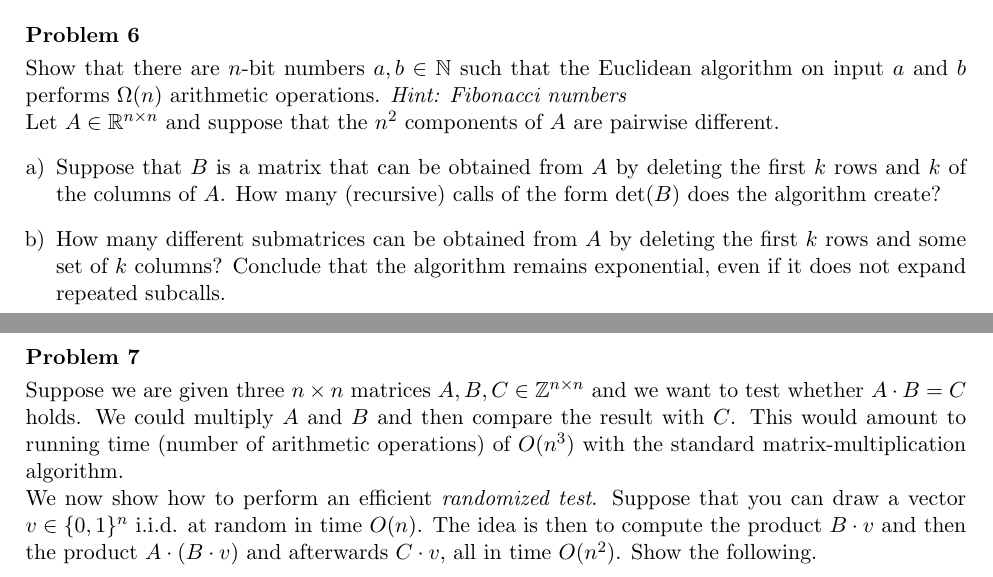
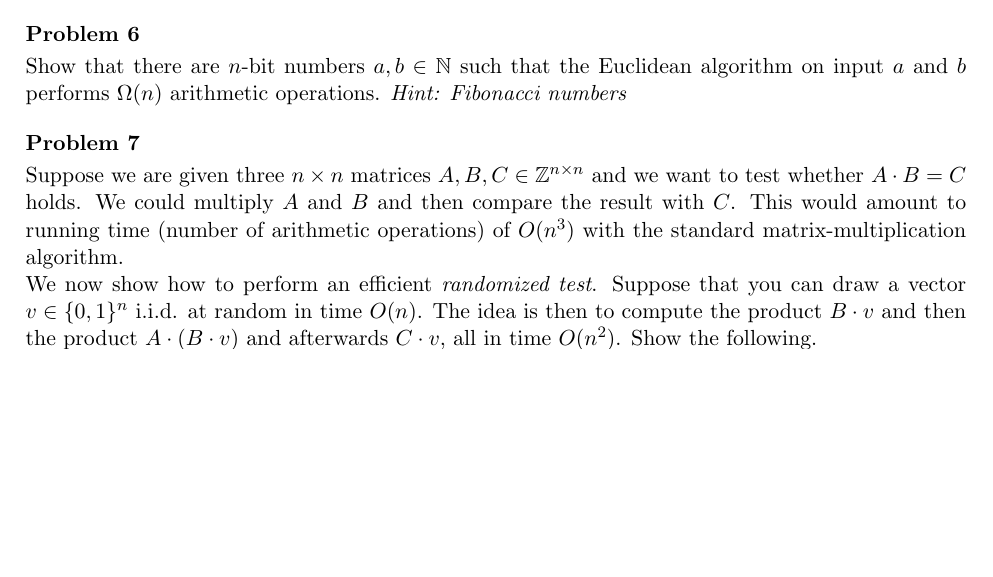
Before and after one commit to EisenIn/DiscreteOpt, a LaTeX problem sheet (Exercises/2018/assignment01.tex): two parts of pages 1 and 2 of 2 before the commit and part of page 1 of 2 after it, the two joined at a grey line, cut so that both start at the same text, the shorter picture padded with empty space. Compiled offline with pdfLaTeX.

Commit message:
Update assignment01.tex

```diff
--- a/Exercises/2018/assignment01.tex
+++ b/Exercises/2018/assignment01.tex
@@ -81,13 +81,13 @@ The solution $(x, y)=(8/5 , 3/5)$ satisfies the both constraints and has the obj
 %
 %\newpage
 
-Let $A \in \R^{n \times n}$  and suppose that the $n^2$ components of $A$ are pairwise different.
-\begin{enumerate}[a)]
-\item
-Suppose that $B$ is a matrix that can be obtained from $A$ by deleting the first $k$ rows and $k$ of the columns of $A$. How many (recursive) calls of the form $\det(B)$ does the algorithm create?
-
-\item How many different submatrices can be obtained from $A$ by deleting the first $k$ rows and some set of $k$ columns? Conclude that the algorithm remains exponential, even if it does not expand repeated subcalls.
-\end{enumerate}
+%Let $A \in \R^{n \times n}$  and suppose that the $n^2$ components of $A$ are pairwise different.
+%\begin{enumerate}[a)]
+%\item
+%Suppose that $B$ is a matrix that can be obtained from $A$ by deleting the first $k$ rows and $k$ of the columns of $A$. How many (recursive) calls of the form $\det(B)$ does the algorithm create?
+%
+%\item How many different submatrices can be obtained from $A$ by deleting the first $k$ rows and some set of $k$ columns? Conclude that the algorithm remains exponential, even if it does not expand repeated subcalls.
+%\end{enumerate}
 
 \problem Suppose we are given three $n \times n$ matrices $A,B,C \in \Z^{n \times n}$ and we want to test whether $A \cdot B = C$ holds. We could multiply $A$ and $B$ and then compare the result with $C$. This would amount to running time (number of arithmetic operations) of $O(n^3)$ with the standard matrix-multiplication algorithm.
 
```
